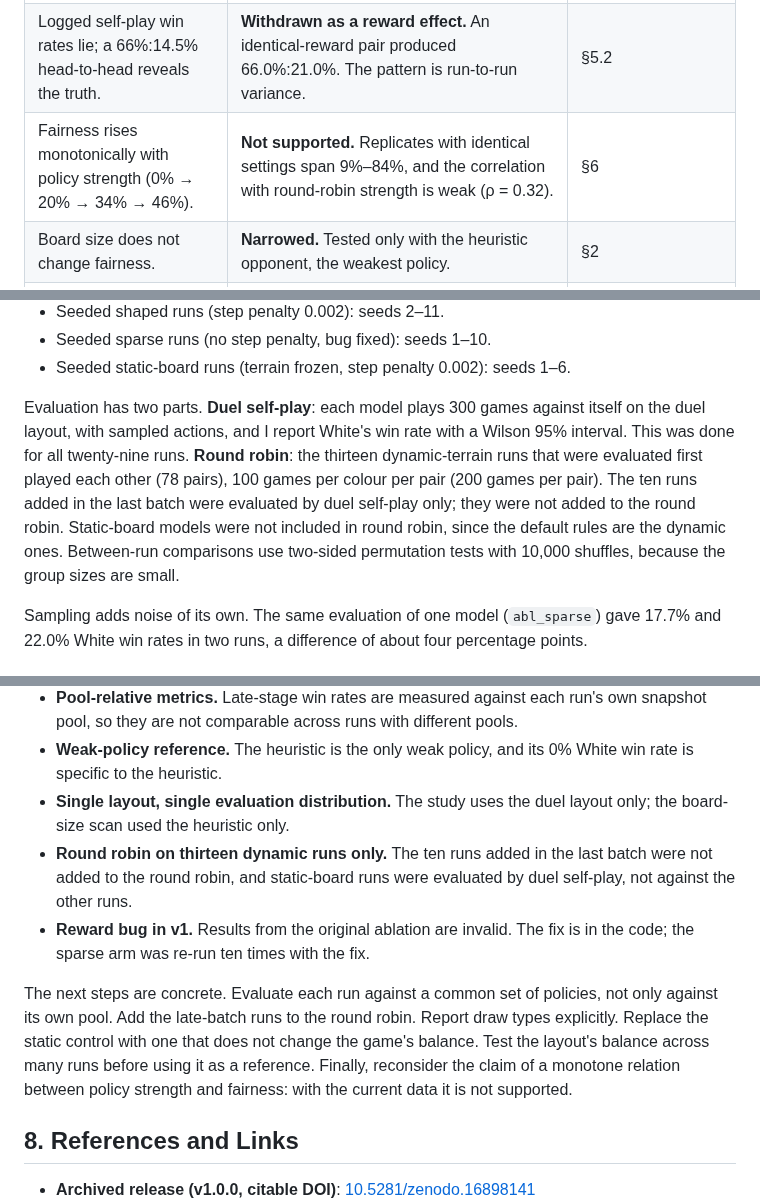
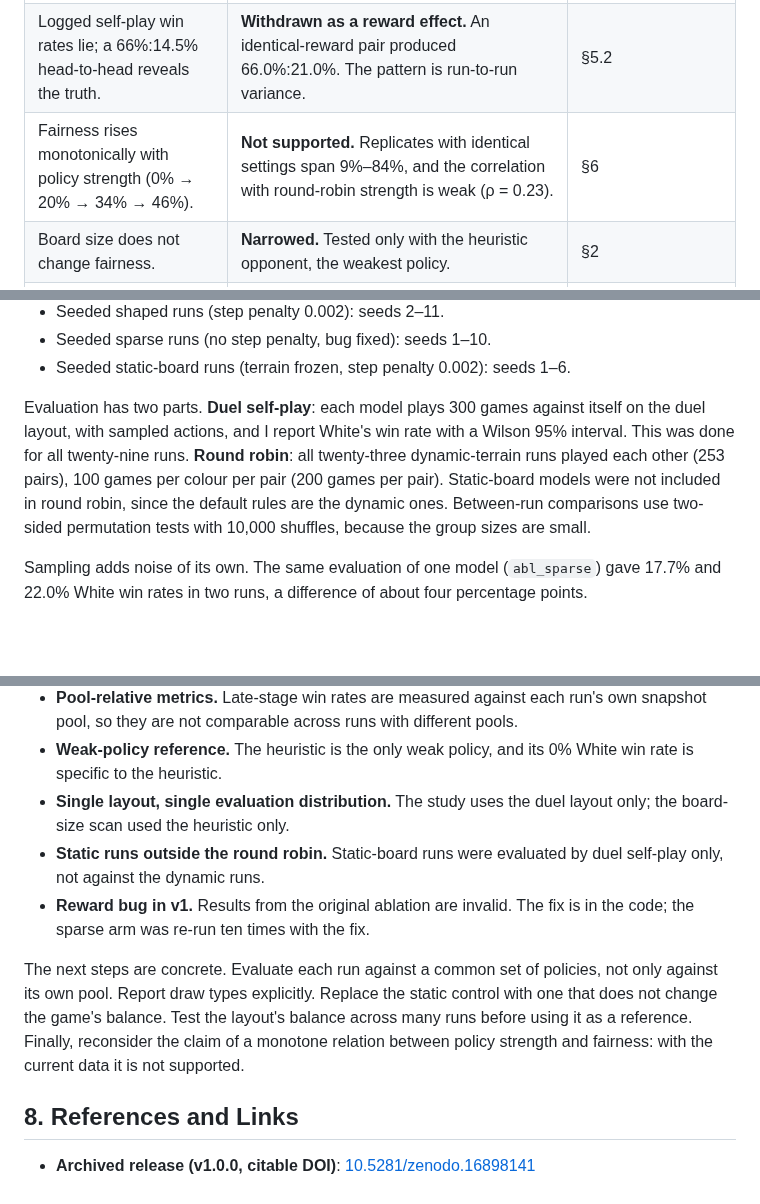
Before and after one commit to ajt071220-netizen/terraflux, a Markdown page: report/REPORT.md, 3 parts joined by grey strips. Drawn GitHub-style; blank space fills up the shorter version.

```diff
--- a/report/REPORT.md
+++ b/report/REPORT.md
@@ -26,7 +26,7 @@ I designed Terraflux, an asymmetric board game in which the board itself takes p
 | The oscillation is caused by terrain rewriting, and the opponent pool. | **Not established.** Static-board runs oscillate less (SD 0.05–0.12; p ≈ 0.007, uncorrected), which is consistent with a terrain effect, but the static game is degenerate, so the comparison cannot isolate a mechanism. | §4.2 |
 | Sparse rewards are viable, but about 24% slower than shaped rewards. | **Withdrawn.** The comparison used identical rewards because of the bug. With the fix and ten sparse runs, the difference in speed is not significant (p ≈ 0.43). | §5 |
 | Logged self-play win rates lie; a 66%:14.5% head-to-head reveals the truth. | **Withdrawn as a reward effect.** An identical-reward pair produced 66.0%:21.0%. The pattern is run-to-run variance. | §5.2 |
-| Fairness rises monotonically with policy strength (0% → 20% → 34% → 46%). | **Not supported.** Replicates with identical settings span 9%–84%, and the correlation with round-robin strength is weak (ρ = 0.32). | §6 |
+| Fairness rises monotonically with policy strength (0% → 20% → 34% → 46%). | **Not supported.** Replicates with identical settings span 9%–84%, and the correlation with round-robin strength is weak (ρ = 0.23). | §6 |
 | Board size does not change fairness. | **Narrowed.** Tested only with the heuristic opponent, the weakest policy. | §2 |
 | The duel layout (gap 3, Black first) is balanced at roughly 49:50. | **Withdrawn.** Not reproduced. The balance test behind this layout is not documented in the repository. | §6.3 |
 | The reward design (±1 at game end) and the mirror-value design principle. | **Retained as design description.** The mirror-value principle is a design argument and has not been tested. | §7 |
@@ -73,7 +73,7 @@ The duel layout is Black at the centre, White three rows due north, Black moving
 - Seeded sparse runs (no step penalty, bug fixed): seeds 1–10.
 - Seeded static-board runs (terrain frozen, step penalty 0.002): seeds 1–6.
 
-Evaluation has two parts. **Duel self-play**: each model plays 300 games against itself on the duel layout, with sampled actions, and I report White's win rate with a Wilson 95% interval. This was done for all twenty-nine runs. **Round robin**: the thirteen dynamic-terrain runs that were evaluated first played each other (78 pairs), 100 games per colour per pair (200 games per pair). The ten runs added in the last batch were evaluated by duel self-play only; they were not added to the round robin. Static-board models were not included in round robin, since the default rules are the dynamic ones. Between-run comparisons use two-sided permutation tests with 10,000 shuffles, because the group sizes are small.
+Evaluation has two parts. **Duel self-play**: each model plays 300 games against itself on the duel layout, with sampled actions, and I report White's win rate with a Wilson 95% interval. This was done for all twenty-nine runs. **Round robin**: all twenty-three dynamic-terrain runs played each other (253 pairs), 100 games per colour per pair (200 games per pair). Static-board models were not included in round robin, since the default rules are the dynamic ones. Between-run comparisons use two-sided permutation tests with 10,000 shuffles, because the group sizes are small.
 
 Sampling adds noise of its own. The same evaluation of one model (`abl_sparse`) gave 17.7% and 22.0% White win rates in two runs, a difference of about four percentage points.
 
@@ -217,10 +217,10 @@ The main limitations of v2 are these:
 - **Pool-relative metrics.** Late-stage win rates are measured against each run's own snapshot pool, so they are not comparable across runs with different pools.
 - **Weak-policy reference.** The heuristic is the only weak policy, and its 0% White win rate is specific to the heuristic.
 - **Single layout, single evaluation distribution.** The study uses the duel layout only; the board-size scan used the heuristic only.
-- **Round robin on thirteen dynamic runs only.** The ten runs added in the last batch were not added to the round robin, and static-board runs were evaluated by duel self-play, not against the other runs.
+- **Static runs outside the round robin.** Static-board runs were evaluated by duel self-play only, not against the dynamic runs.
 - **Reward bug in v1.** Results from the original ablation are invalid. The fix is in the code; the sparse arm was re-run ten times with the fix.
 
-The next steps are concrete. Evaluate each run against a common set of policies, not only against its own pool. Add the late-batch runs to the round robin. Report draw types explicitly. Replace the static control with one that does not change the game's balance. Test the layout's balance across many runs before using it as a reference. Finally, reconsider the claim of a monotone relation between policy strength and fairness: with the current data it is not supported.
+The next steps are concrete. Evaluate each run against a common set of policies, not only against its own pool. Report draw types explicitly. Replace the static control with one that does not change the game's balance. Test the layout's balance across many runs before using it as a reference. Finally, reconsider the claim of a monotone relation between policy strength and fairness: with the current data it is not supported.
 
 ## 8. References and Links
 
```
Also changed, not shown: other parts of report/REPORT.md (+7 -6 lines), README.md (+1 -1 lines), experiments/fig_replicates.png, 6 other files.
